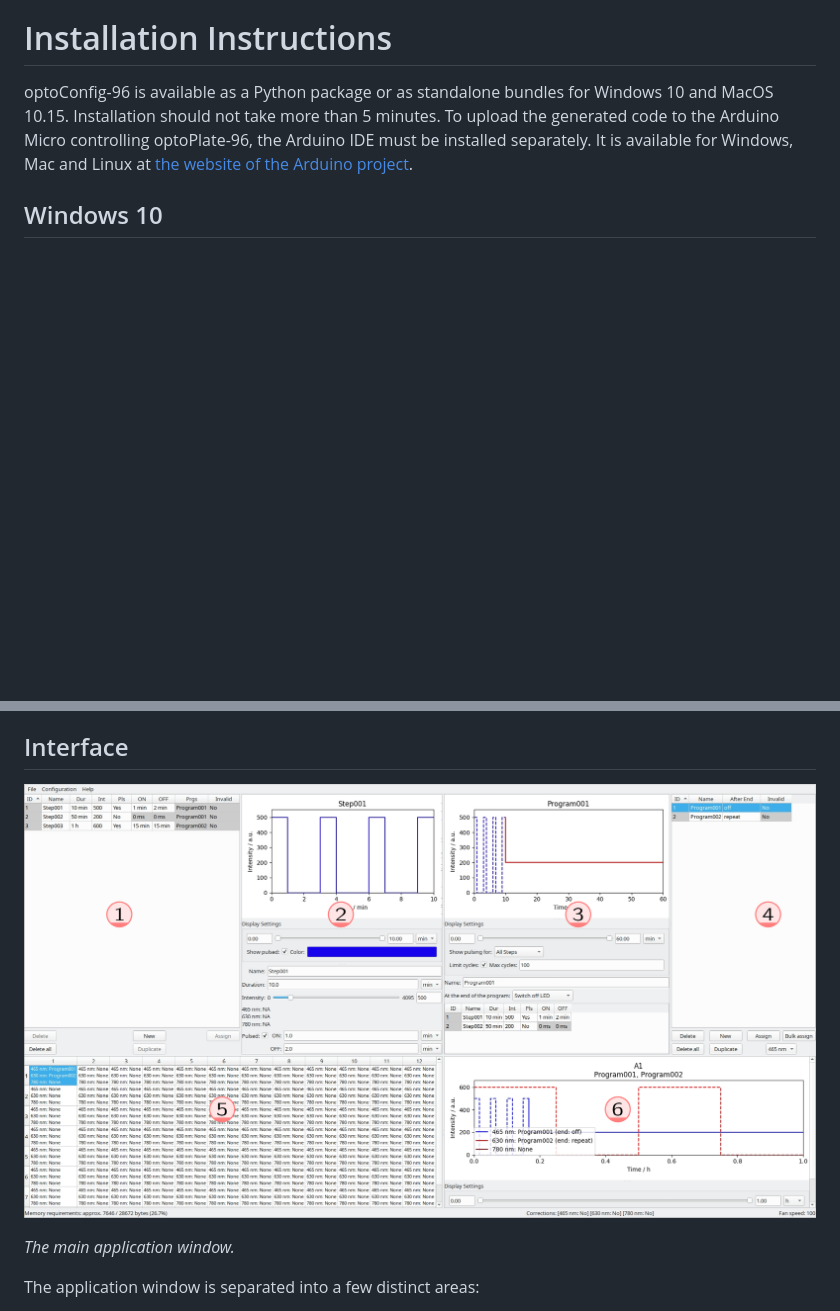
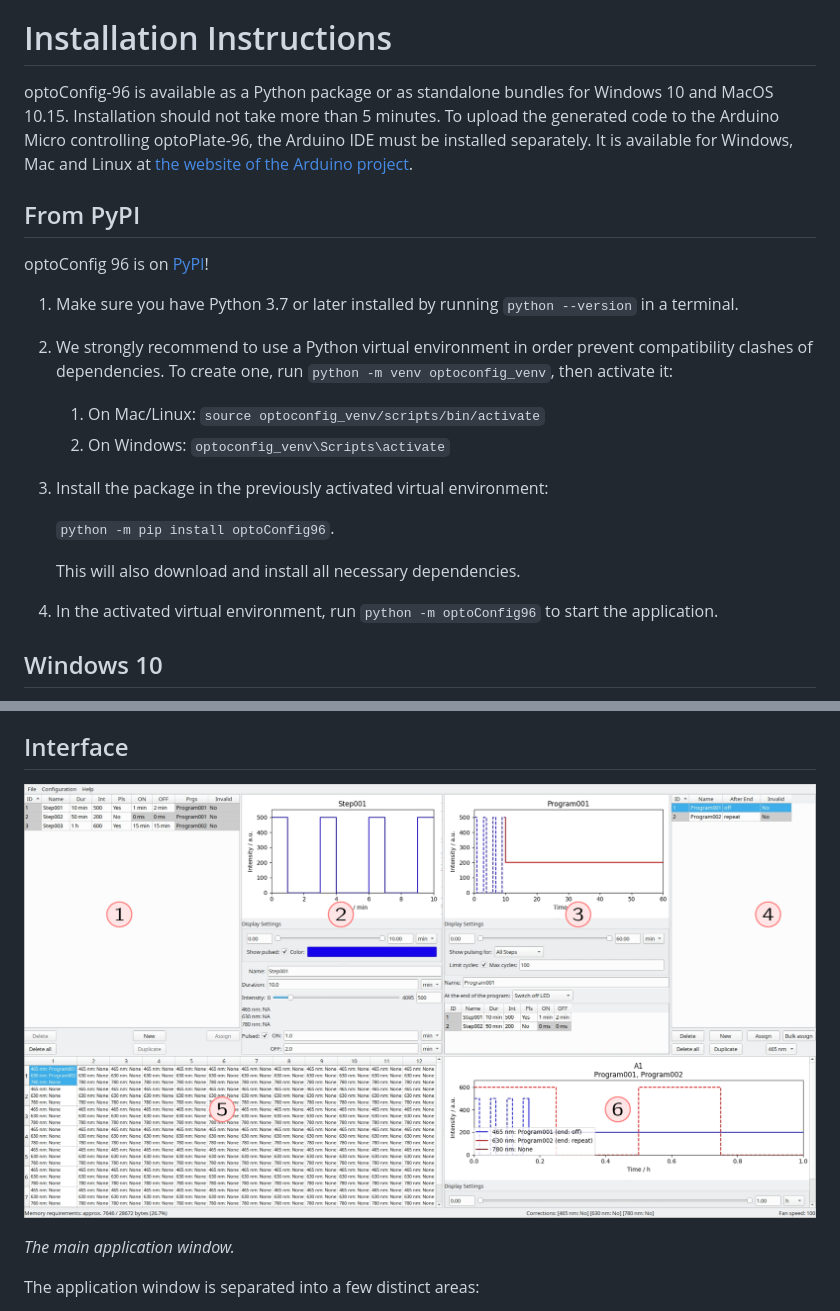
Before and after one commit to WeberSynBioLab/optoConfig-96, a Markdown page: README.md, 2 parts joined by grey strips. GitHub-like rendering; pictures changed too: docs/images/annotated/overview.jpg; blank space fills up the shorter version.

Commit message:
Prepare optoConfig96 for PyPI

```diff
--- a/README.md
+++ b/README.md
@@ -11,6 +11,20 @@ Thomas, OS, Hörner, M & Weber, W: A graphical user interface to design high-thr
 
 optoConfig-96 is available as a Python package or as standalone bundles for Windows 10 and MacOS 10.15. Installation should not take more than 5 minutes. To upload the generated code to the Arduino Micro controlling optoPlate-96, the Arduino IDE must be installed separately. It is available for Windows, Mac and Linux at [the website of the Arduino project](https://www.arduino.cc/en/main/software).
 
+## From PyPI
+optoConfig 96 is on [PyPI](https://pypi.org/project/optoConfig96/)!
+
+1. Make sure you have Python 3.7 or later installed by running `python --version` in a terminal.
+1. We strongly recommend to use a Python virtual environment in order prevent compatibility clashes of dependencies. To create one, run `python -m venv optoconfig_venv`, then activate it:
+    1. On Mac/Linux: `source optoconfig_venv/scripts/bin/activate`
+    1. On Windows: `optoconfig_venv\Scripts\activate`
+1. Install the package in the previously activated virtual environment:
+
+    `python -m pip install optoConfig96`.
+
+    This will also download and install all necessary dependencies.
+1. In the activated virtual environment, run `python -m optoConfig96` to start the application.
+
 ## Windows 10
 1. Download the windows_optoConfig-96-x.x.x.zip archive from the [GitHub _Releases_ page](https://github.com/WeberSynBioLab/optoConfig-96/releases), where `x.x.x` denotes the current version.
 1. Extract the archive to a location of your choice.
```
Also changed, not shown: other parts of README.md (+4 -2 lines), README_PyPI.md (added, +10 -0 lines), docs/guide.md (+18 -2 lines), docs/images/annotated/bulk_assign.jpg, 7 other files.
